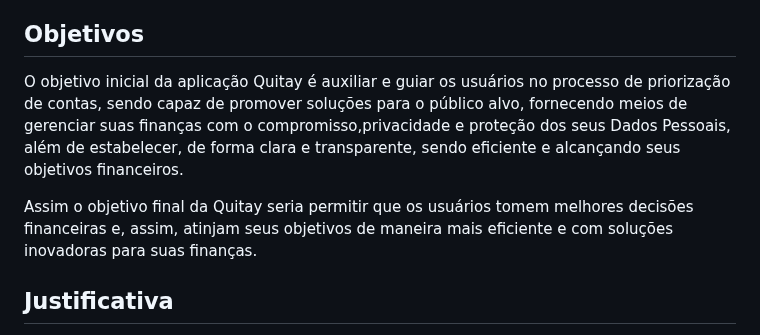
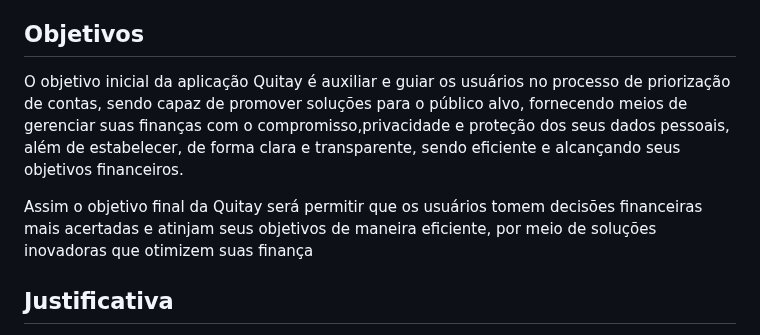
Before and after one commit to ICEI-PUC-Minas-PCO-SI/pco-si-2023-1-p1-proj-web-t1-grupo-1-quitay, a Markdown page: docs/01-Documentação de Contexto.md, the part around the change. Drawn GitHub-style.

```diff
--- a/docs/01-Documentação de Contexto.md
+++ b/docs/01-Documentação de Contexto.md
@@ -10,9 +10,9 @@ Segundo a Peic (Pesquisa de Endividamento e Inadimplência do Consumidor) divulg
 
 ## Objetivos
 
-O objetivo inicial da aplicação Quitay é auxiliar e guiar os usuários no processo de priorização de contas, sendo capaz de promover soluções para o público alvo, fornecendo meios de gerenciar suas finanças com o compromisso,privacidade e proteção dos seus Dados Pessoais, além de estabelecer, de forma clara e transparente, sendo eficiente e alcançando seus objetivos financeiros.
+O objetivo inicial da aplicação Quitay é auxiliar e guiar os usuários no processo de priorização de contas, sendo capaz de promover soluções para o público alvo, fornecendo meios de gerenciar suas finanças com o compromisso,privacidade e proteção dos seus dados pessoais, além de estabelecer, de forma clara e transparente, sendo eficiente e alcançando seus objetivos financeiros.
 
-Assim o objetivo final da Quitay seria permitir que os usuários tomem melhores decisões financeiras e, assim, atinjam seus objetivos de maneira mais eficiente e com soluções inovadoras para suas finanças.
+Assim o objetivo final da Quitay será permitir que os usuários tomem decisões financeiras mais acertadas e atinjam seus objetivos de maneira eficiente, por meio de soluções inovadoras que otimizem suas finança
 
 
 ## Justificativa
```
